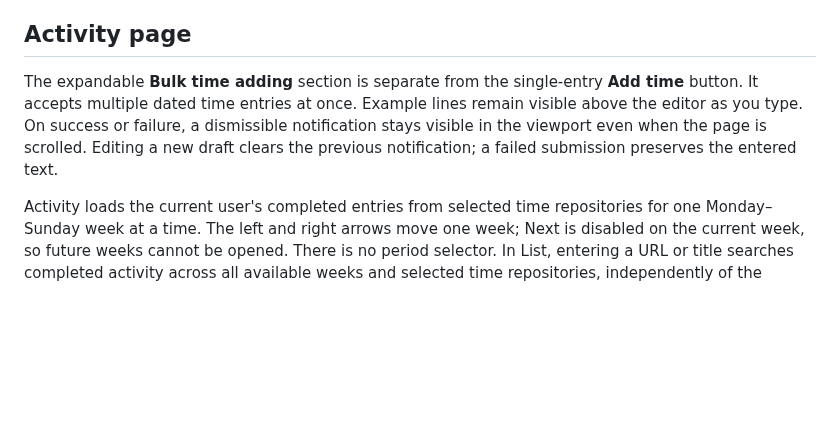
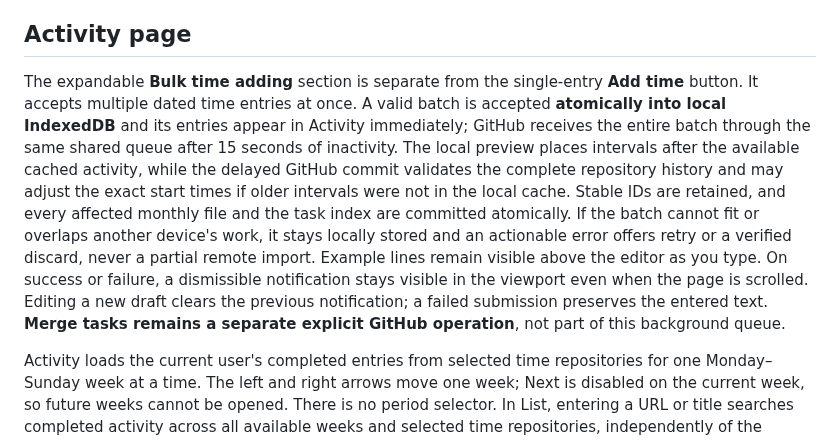
Before and after one commit to Clockoli/wip, a Markdown page: docs/features.md, the part around one of its changes. GitHub-like rendering; blank space fills up the shorter version.

Commit message:
docs: Add time and Bulk add save locally before shared idle GitHub sync; Merge remains separate

```diff
--- a/docs/features.md
+++ b/docs/features.md
@@ -108,7 +108,7 @@ The **Add time** button next to the page tabs on **Top tasks** and **Activity**
 
 ## Activity page
 
-The expandable **Bulk time adding** section is separate from the single-entry **Add time** button. It accepts multiple dated time entries at once. Example lines remain visible above the editor as you type. On success or failure, a dismissible notification stays visible in the viewport even when the page is scrolled. Editing a new draft clears the previous notification; a failed submission preserves the entered text.
+The expandable **Bulk time adding** section is separate from the single-entry **Add time** button. It accepts multiple dated time entries at once. A valid batch is accepted **atomically into local IndexedDB** and its entries appear in Activity immediately; GitHub receives the entire batch through the same shared queue after 15 seconds of inactivity. The local preview places intervals after the available cached activity, while the delayed GitHub commit validates the complete repository history and may adjust the exact start times if older intervals were not in the local cache. Stable IDs are retained, and every affected monthly file and the task index are committed atomically. If the batch cannot fit or overlaps another device's work, it stays locally stored and an actionable error offers retry or a verified discard, never a partial remote import. Example lines remain visible above the editor as you type. On success or failure, a dismissible notification stays visible in the viewport even when the page is scrolled. Editing a new draft clears the previous notification; a failed submission preserves the entered text. **Merge tasks remains a separate explicit GitHub operation**, not part of this background queue.
 
 Activity loads the current user's completed entries from selected time repositories for one Monday–Sunday week at a time. The left and right arrows move one week; Next is disabled on the current week, so future weeks cannot be opened. There is no period selector. In List, entering a URL or title searches completed activity across all available weeks and selected time repositories, independently of the displayed week. The first search loads history on demand; a loading message appears until results are ready. Matching records appear in pages of up to 20, newest first, with Previous/Next page controls and the matching-record range; changing the query returns to page one. Pagination is over the loaded history, not a separate repository request for each page. Clear the search to return to the selected week's entries. Unreadable repositories or conflicting records are flagged as incomplete; a failed history load shows an error and Retry rather than claiming no matches. The shared inline editor is available on results. Each edit or delete is sent back to the record's original time repository. In List, each completed task has a start-tracking icon; the icon becomes stop when that task is running. Starting another task stops the current timer first. Locally stored entries use the same tracking actions as entries already on GitHub. Invalid task identities have no tracking action.
 
```
Also changed, not shown: other parts of docs/features.md (+1 -1 lines).
